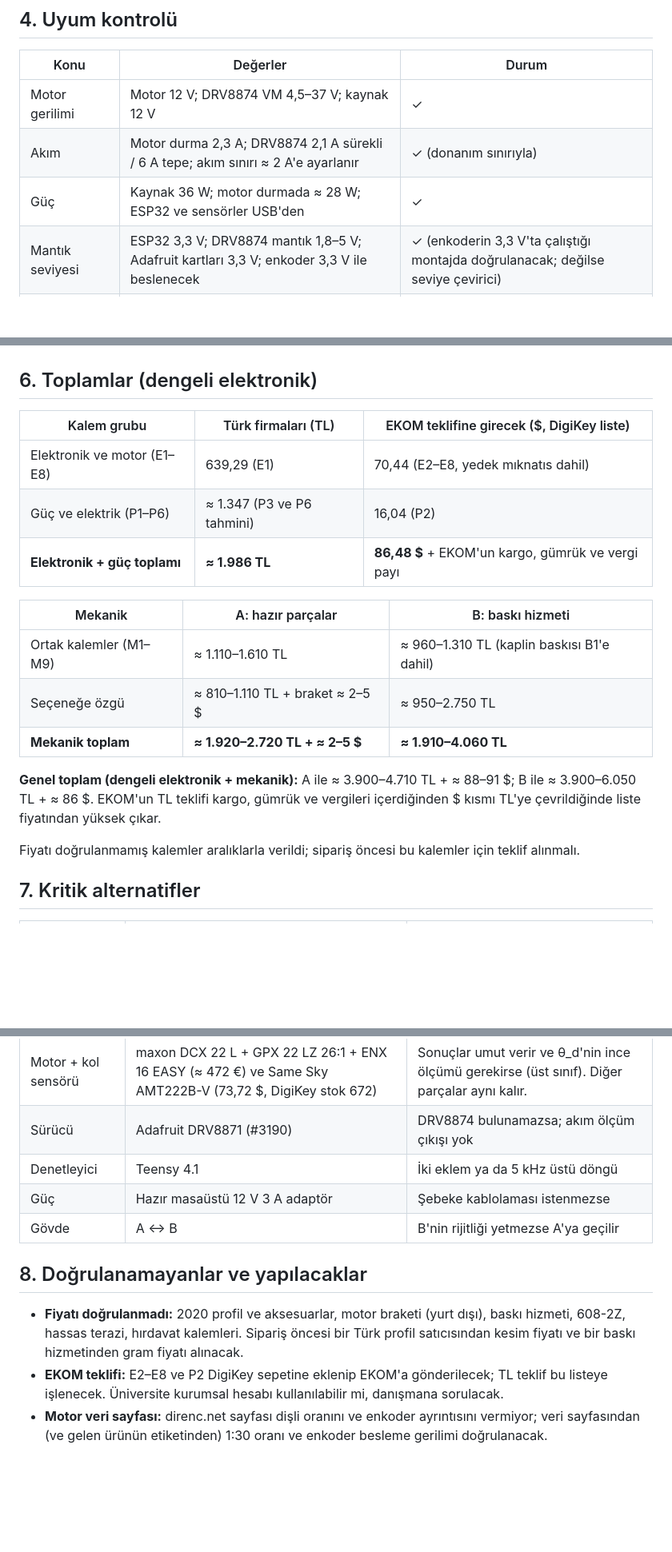
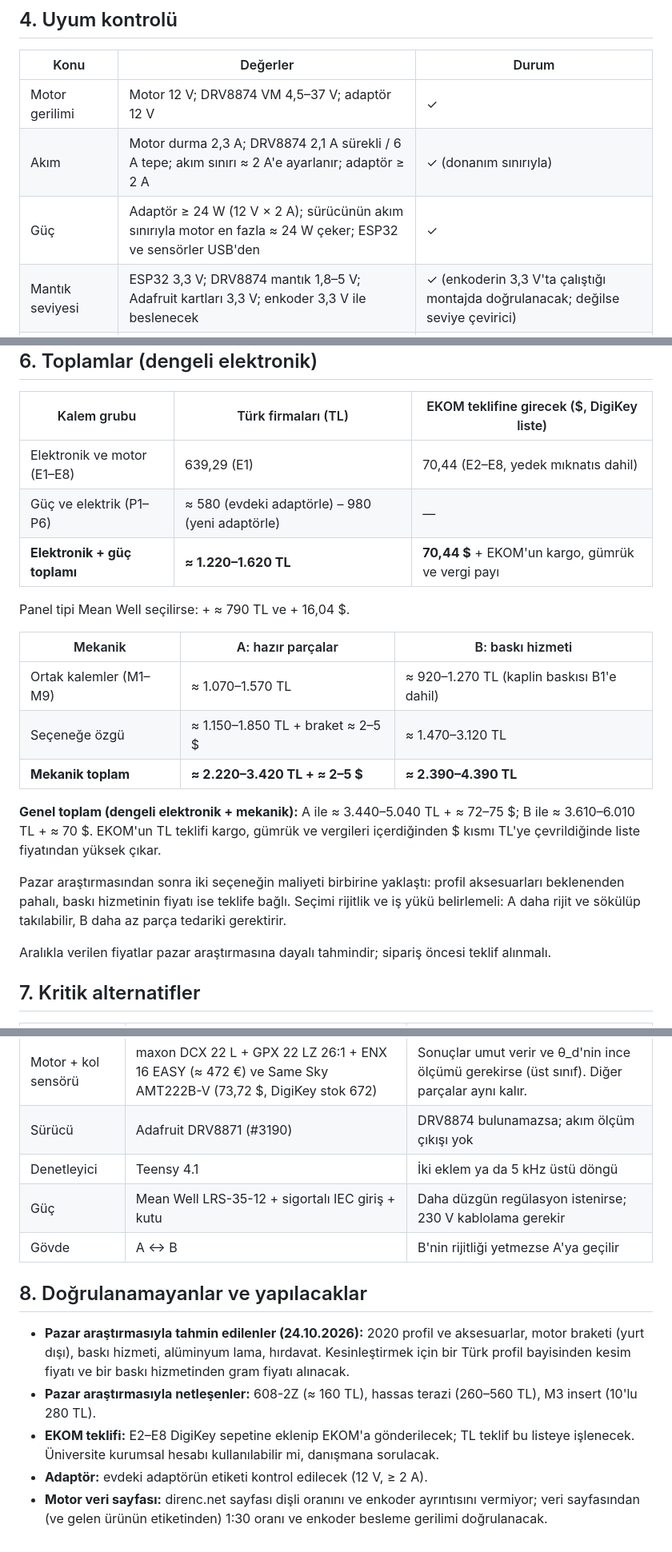
Before and after one commit to SafakSahinn/dc-motor-robot-arm, a Markdown page: calisma_notu/malzeme.md, 3 parts joined by grey strips. Shown at 80% size. GitHub-like rendering; blank space fills up the shorter version.

Commit message:
Malzeme: guc kaynagi secimi aciklandi (evdeki 12 V >=2 A adaptor yeterli), dogrulanamayan fiyatlara pazar arastirmasi notlari, toplamlar yeniden hesaplandi

```diff
--- a/calisma_notu/malzeme.md
+++ b/calisma_notu/malzeme.md
@@ -107,9 +118,9 @@ Ayarlanabilir boşluklu kaplin (dil ve yuva, 0 / 1,5 / 3 / 5°) hazır satılmı
 
 | Konu | Değerler | Durum |
 |---|---|---|
-| Motor gerilimi | Motor 12 V; DRV8874 VM 4,5–37 V; kaynak 12 V | ✓ |
-| Akım | Motor durma 2,3 A; DRV8874 2,1 A sürekli / 6 A tepe; akım sınırı ≈ 2 A'e ayarlanır | ✓ (donanım sınırıyla) |
-| Güç | Kaynak 36 W; motor durmada ≈ 28 W; ESP32 ve sensörler USB'den | ✓ |
+| Motor gerilimi | Motor 12 V; DRV8874 VM 4,5–37 V; adaptör 12 V | ✓ |
+| Akım | Motor durma 2,3 A; DRV8874 2,1 A sürekli / 6 A tepe; akım sınırı ≈ 2 A'e ayarlanır; adaptör ≥ 2 A | ✓ (donanım sınırıyla) |
+| Güç | Adaptör ≥ 24 W (12 V × 2 A); sürücünün akım sınırıyla motor en fazla ≈ 24 W çeker; ESP32 ve sensörler USB'den | ✓ |
 | Mantık seviyesi | ESP32 3,3 V; DRV8874 mantık 1,8–5 V; Adafruit kartları 3,3 V; enkoder 3,3 V ile beslenecek | ✓ (enkoderin 3,3 V'ta çalıştığı montajda doğrulanacak; değilse seviye çevirici) |
 | I²C adresleri | AS5600 0x36, INA228 0x40 (I²C-0, 1 MHz); TMP117 0x48 ve 0x49 (I²C-1, 400 kHz) | ✓ (ikinci TMP117'de ADDR köprüsü) |
 | Mil çapları | Motor 6 mm D → kaplin motor tarafı; kol mili 8 mm → KFL08 / 608 / hex göbek / kaplin kol tarafı | ✓ |
@@ -136,18 +147,22 @@ Ayarlanabilir boşluklu kaplin (dil ve yuva, 0 / 1,5 / 3 / 5°) hazır satılmı
 | Kalem grubu | Türk firmaları (TL) | EKOM teklifine girecek ($, DigiKey liste) |
 |---|---|---|
 | Elektronik ve motor (E1–E8) | 639,29 (E1) | 70,44 (E2–E8, yedek mıknatıs dahil) |
-| Güç ve elektrik (P1–P6) | ≈ 1.347 (P3 ve P6 tahmini) | 16,04 (P2) |
-| **Elektronik + güç toplamı** | **≈ 1.986 TL** | **86,48 $** + EKOM'un kargo, gümrük ve vergi payı |
+| Güç ve elektrik (P1–P6) | ≈ 580 (evdeki adaptörle) – 980 (yeni adaptörle) | — |
+| **Elektronik + güç toplamı** | **≈ 1.220–1.620 TL** | **70,44 $** + EKOM'un kargo, gümrük ve vergi payı |
+
+Panel tipi Mean Well seçilirse: + ≈ 790 TL ve + 16,04 $.
 
 | Mekanik | A: hazır parçalar | B: baskı hizmeti |
 |---|---|---|
-| Ortak kalemler (M1–M9) | ≈ 1.110–1.610 TL | ≈ 960–1.310 TL (kaplin baskısı B1'e dahil) |
-| Seçeneğe özgü | ≈ 810–1.110 TL + braket ≈ 2–5 $ | ≈ 950–2.750 TL |
-| **Mekanik toplam** | **≈ 1.920–2.720 TL + ≈ 2–5 $** | **≈ 1.910–4.060 TL** |
+| Ortak kalemler (M1–M9) | ≈ 1.070–1.570 TL | ≈ 920–1.270 TL (kaplin baskısı B1'e dahil) |
+| Seçeneğe özgü | ≈ 1.150–1.850 TL + braket ≈ 2–5 $ | ≈ 1.470–3.120 TL |
+| **Mekanik toplam** | **≈ 2.220–3.420 TL + ≈ 2–5 $** | **≈ 2.390–4.390 TL** |
 
-**Genel toplam (dengeli elektronik + mekanik):** A ile ≈ 3.900–4.710 TL + ≈ 88–91 $; B ile ≈ 3.900–6.050 TL + ≈ 86 $. EKOM'un TL teklifi kargo, gümrük ve vergileri içerdiğinden $ kısmı TL'ye çevrildiğinde liste fiyatından yüksek çıkar.
+**Genel toplam (dengeli elektronik + mekanik):** A ile ≈ 3.440–5.040 TL + ≈ 72–75 $; B ile ≈ 3.610–6.010 TL + ≈ 70 $. EKOM'un TL teklifi kargo, gümrük ve vergileri içerdiğinden $ kısmı TL'ye çevrildiğinde liste fiyatından yüksek çıkar.
 
-Fiyatı doğrulanmamış kalemler aralıklarla verildi; sipariş öncesi bu kalemler için teklif alınmalı.
+Pazar araştırmasından sonra iki seçeneğin maliyeti birbirine yaklaştı: profil aksesuarları beklenenden pahalı, baskı hizmetinin fiyatı ise teklife bağlı. Seçimi rijitlik ve iş yükü belirlemeli: A daha rijit ve sökülüp takılabilir, B daha az parça tedariki gerektirir.
+
+Aralıkla verilen fiyatlar pazar araştırmasına dayalı tahmindir; sipariş öncesi teklif alınmalı.
 
 ## 7. Kritik alternatifler
 
@@ -158,11 +173,13 @@ Fiyatı doğrulanmamış kalemler aralıklarla verildi; sipariş öncesi bu kale
 | Motor + kol sensörü | maxon DCX 22 L + GPX 22 LZ 26:1 + ENX 16 EASY (≈ 472 €) ve Same Sky AMT222B-V (73,72 $, DigiKey stok 672) | Sonuçlar umut verir ve θ_d'nin ince ölçümü gerekirse (üst sınıf). Diğer parçalar aynı kalır. |
 | Sürücü | Adafruit DRV8871 (#3190) | DRV8874 bulunamazsa; akım ölçüm çıkışı yok |
 | Denetleyici | Teensy 4.1 | İki eklem ya da 5 kHz üstü döngü |
-| Güç | Hazır masaüstü 12 V 3 A adaptör | Şebeke kablolaması istenmezse |
+| Güç | Mean Well LRS-35-12 + sigortalı IEC giriş + kutu | Daha düzgün regülasyon istenirse; 230 V kablolama gerekir |
 | Gövde | A ↔ B | B'nin rijitliği yetmezse A'ya geçilir |
 
 ## 8. Doğrulanamayanlar ve yapılacaklar
 
-- **Fiyatı doğrulanmadı:** 2020 profil ve aksesuarlar, motor braketi (yurt dışı), baskı hizmeti, 608-2Z, hassas terazi, hırdavat kalemleri. Sipariş öncesi bir Türk profil satıcısından kesim fiyatı ve bir baskı hizmetinden gram fiyatı alınacak.
-- **EKOM teklifi:** E2–E8 ve P2 DigiKey sepetine eklenip EKOM'a gönderilecek; TL teklif bu listeye işlenecek. Üniversite kurumsal hesabı kullanılabilir mi, danışmana sorulacak.
+- **Pazar araştırmasıyla tahmin edilenler (24.10.2026):** 2020 profil ve aksesuarlar, motor braketi (yurt dışı), baskı hizmeti, alüminyum lama, hırdavat. Kesinleştirmek için bir Türk profil bayisinden kesim fiyatı ve bir baskı hizmetinden gram fiyatı alınacak.
+- **Pazar araştırmasıyla netleşenler:** 608-2Z (≈ 160 TL), hassas terazi (260–560 TL), M3 insert (10'lu 280 TL).
+- **EKOM teklifi:** E2–E8 DigiKey sepetine eklenip EKOM'a gönderilecek; TL teklif bu listeye işlenecek. Üniversite kurumsal hesabı kullanılabilir mi, danışmana sorulacak.
+- **Adaptör:** evdeki adaptörün etiketi kontrol edilecek (12 V, ≥ 2 A).
 - **Motor veri sayfası:** direnc.net sayfası dişli oranını ve enkoder ayrıntısını vermiyor; veri sayfasından (ve gelen ürünün etiketinden) 1:30 oranı ve enkoder besleme gerilimi doğrulanacak.
```
Also changed, not shown: other parts of calisma_notu/malzeme.md (+24 -13 lines).
